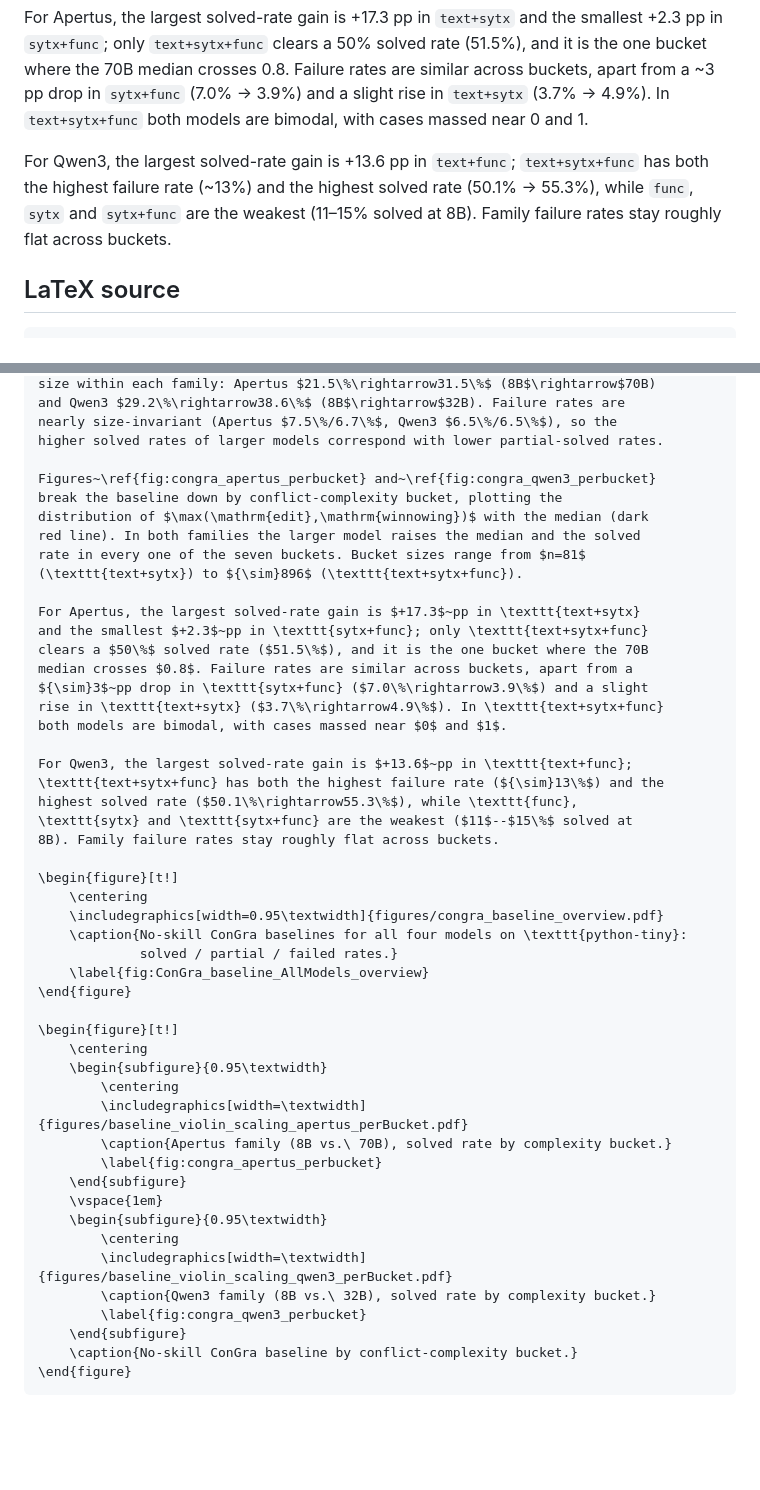
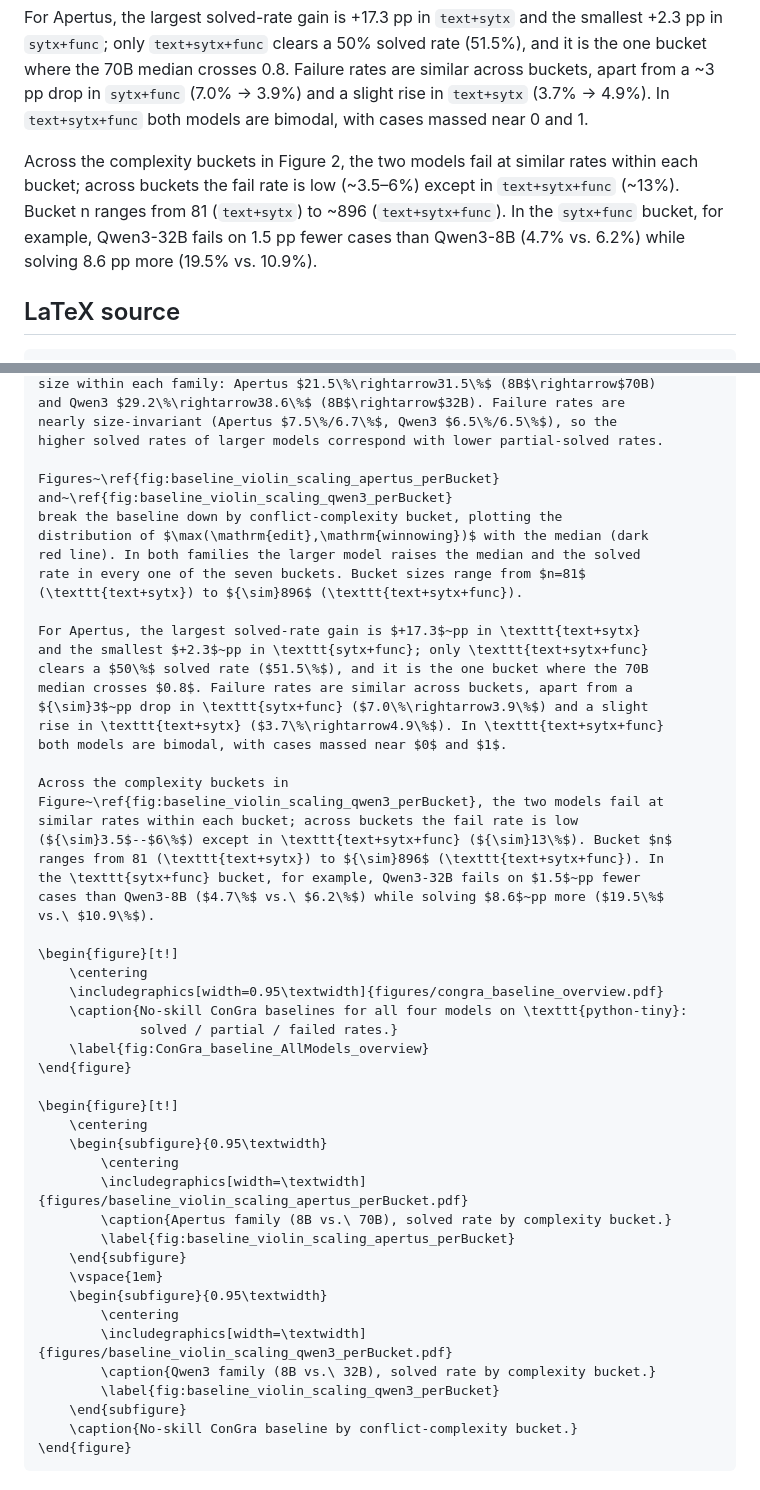
Before and after one commit to bdravec/merge-conflict-skill, a Markdown page: docs/RQ_123/congra_baseline_results.md, 2 parts joined by grey strips. GitHub-like rendering; blank space fills up the shorter version.

Commit message:
Fold corrected Qwen3 per-bucket para; verified numbers; sync perbucket labels (#102)
Fix fail-rate claim (flat within size, but ~13% in text+sytx+func vs ~3.5-6%
elsewhere); typos text+sytx / text+sytx+func; pp units; rename per-bucket figure
labels to baseline_violin_scaling_*_perBucket to match refs.

```diff
--- a/docs/RQ_123/congra_baseline_results.md
+++ b/docs/RQ_123/congra_baseline_results.md
@@ -55,10 +55,12 @@ are similar across buckets, apart from a ~3 pp drop in `sytx+func` (7.0% → 3.9
 and a slight rise in `text+sytx` (3.7% → 4.9%). In `text+sytx+func` both models are
 bimodal, with cases massed near 0 and 1.
 
-For Qwen3, the largest solved-rate gain is +13.6 pp in `text+func`;
-`text+sytx+func` has both the highest failure rate (~13%) and the highest solved
-rate (50.1% → 55.3%), while `func`, `sytx` and `sytx+func` are the weakest (11–15%
-solved at 8B). Family failure rates stay roughly flat across buckets.
+Across the complexity buckets in Figure 2, the two models fail at similar rates
+within each bucket; across buckets the fail rate is low (~3.5–6%) except in
+`text+sytx+func` (~13%). Bucket n ranges from 81 (`text+sytx`) to ~896
+(`text+sytx+func`). In the `sytx+func` bucket, for example, Qwen3-32B fails on
+1.5 pp fewer cases than Qwen3-8B (4.7% vs. 6.2%) while solving 8.6 pp more (19.5%
+vs. 10.9%).
 
 ## LaTeX source
 
@@ -79,7 +81,7 @@ and Qwen3 $29.2\%\rightarrow38.6\%$ (8B$\rightarrow$32B). Failure rates are
 nearly size-invariant (Apertus $7.5\%/6.7\%$, Qwen3 $6.5\%/6.5\%$), so the
 higher solved rates of larger models correspond with lower partial-solved rates.
 
-Figures~\ref{fig:congra_apertus_perbucket} and~\ref{fig:congra_qwen3_perbucket}
+Figures~\ref{fig:baseline_violin_scaling_apertus_perBucket} and~\ref{fig:baseline_violin_scaling_qwen3_perBucket}
 break the baseline down by conflict-complexity bucket, plotting the
 distribution of $\max(\mathrm{edit},\mathrm{winnowing})$ with the median (dark
 red line). In both families the larger model raises the median and the solved
@@ -94,11 +96,14 @@ ${\sim}3$~pp drop in \texttt{sytx+func} ($7.0\%\rightarrow3.9\%$) and a slight
 rise in \texttt{text+sytx} ($3.7\%\rightarrow4.9\%$). In \texttt{text+sytx+func}
 both models are bimodal, with cases massed near $0$ and $1$.
 
-For Qwen3, the largest solved-rate gain is $+13.6$~pp in \texttt{text+func};
-\texttt{text+sytx+func} has both the highest failure rate (${\sim}13\%$) and the
-highest solved rate ($50.1\%\rightarrow55.3\%$), while \texttt{func},
-\texttt{sytx} and \texttt{sytx+func} are the weakest ($11$--$15\%$ solved at
-8B). Family failure rates stay roughly flat across buckets.
+Across the complexity buckets in
+Figure~\ref{fig:baseline_violin_scaling_qwen3_perBucket}, the two models fail at
+similar rates within each bucket; across buckets the fail rate is low
+(${\sim}3.5$--$6\%$) except in \texttt{text+sytx+func} (${\sim}13\%$). Bucket $n$
+ranges from 81 (\texttt{text+sytx}) to ${\sim}896$ (\texttt{text+sytx+func}). In
+the \texttt{sytx+func} bucket, for example, Qwen3-32B fails on $1.5$~pp fewer
+cases than Qwen3-8B ($4.7\%$ vs.\ $6.2\%$) while solving $8.6$~pp more ($19.5\%$
+vs.\ $10.9\%$).
 
 \begin{figure}[t!]
     \centering
@@ -114,14 +119,14 @@ highest solved rate ($50.1\%\rightarrow55.3\%$), while \texttt{func},
         \centering
         \includegraphics[width=\textwidth]{figures/baseline_violin_scaling_apertus_perBucket.pdf}
         \caption{Apertus family (8B vs.\ 70B), solved rate by complexity bucket.}
-        \label{fig:congra_apertus_perbucket}
+        \label{fig:baseline_violin_scaling_apertus_perBucket}
     \end{subfigure}
     \vspace{1em}
     \begin{subfigure}{0.95\textwidth}
         \centering
         \includegraphics[width=\textwidth]{figures/baseline_violin_scaling_qwen3_perBucket.pdf}
         \caption{Qwen3 family (8B vs.\ 32B), solved rate by complexity bucket.}
-        \label{fig:congra_qwen3_perbucket}
+        \label{fig:baseline_violin_scaling_qwen3_perBucket}
     \end{subfigure}
     \caption{No-skill ConGra baseline by conflict-complexity bucket.}
 \end{figure}
```
